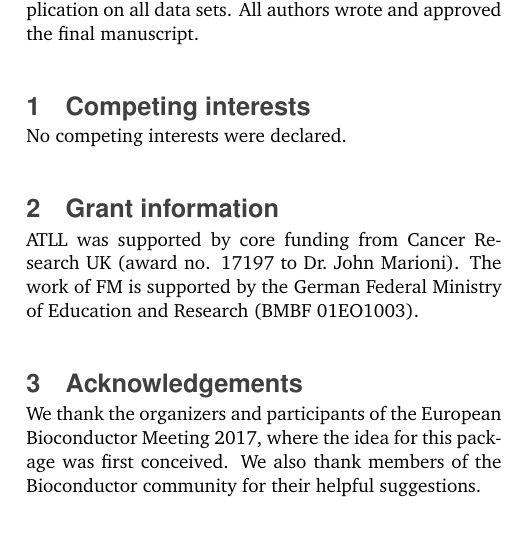
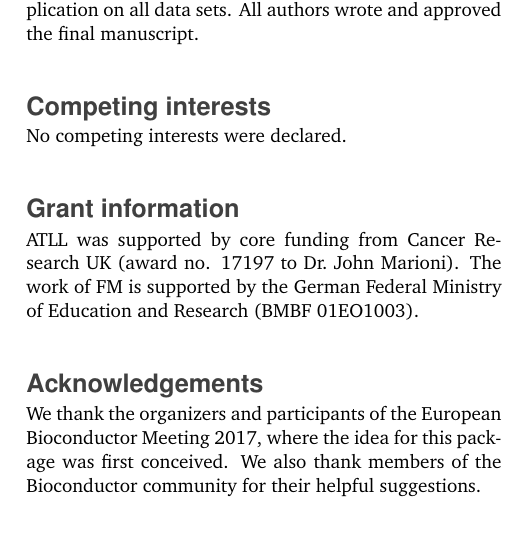
Before and after one commit to iSEE/iSEE2018, a LaTeX paper (manuscript/main.tex): part of one column of page 4 of 6, cut so that both start at the same text. Compiled offline with pdfLaTeX.

Commit message:
unnumbered sections for the final parts

```diff
--- a/manuscript/main.tex
+++ b/manuscript/main.tex
@@ -230,14 +230,14 @@ KRA designed and developed the ExperimentColorMap class.
 All authors contributed to testing the application on all data sets.
 All authors wrote and approved the final manuscript.
 
-\section{Competing interests}
+\section*{Competing interests}
 No competing interests were declared.
 
-\section{Grant information}
+\section*{Grant information}
 ATLL was supported by core funding from Cancer Research UK (award no. 17197 to Dr.\ John Marioni).
 The work of FM is supported by the German Federal Ministry of Education and Research (BMBF 01EO1003).
 
-\section{Acknowledgements}
+\section*{Acknowledgements}
 We thank the organizers and participants of the European Bioconductor Meeting 2017, where the idea for this package was first conceived.
 We also thank members of the Bioconductor community for their helpful suggestions.
 
```
